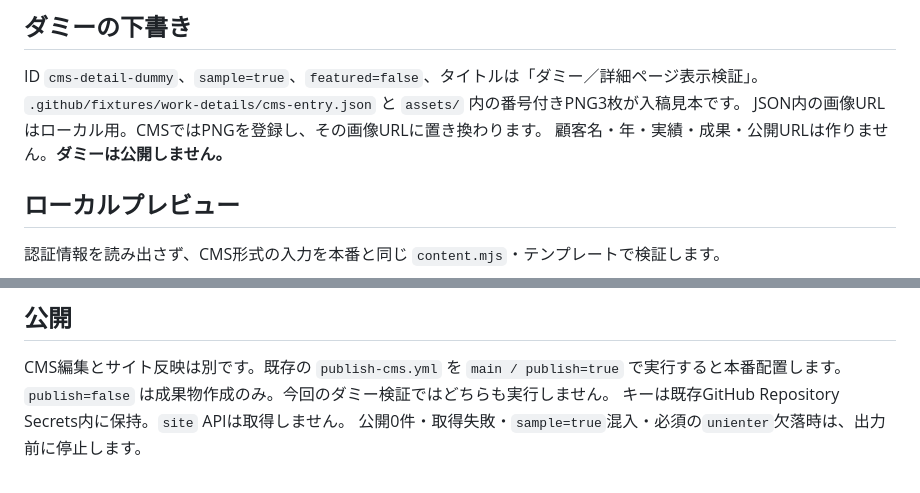
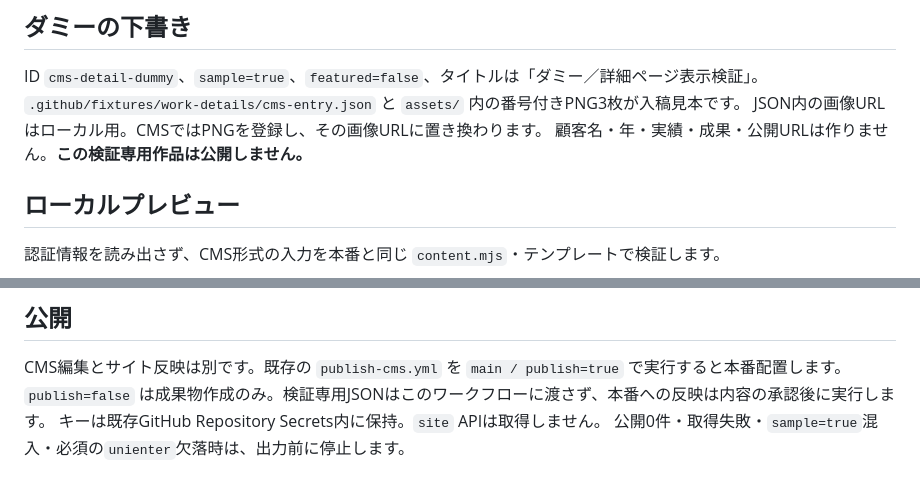
Before and after one commit to iwai-ddndn/octo-site, a Markdown page: _site-source/CMS.md, 2 parts joined by grey strips. Drawn GitHub-style.

Commit message:
Clarify approved publication versus isolated dummy previews

```diff
--- a/_site-source/CMS.md
+++ b/_site-source/CMS.md
@@ -25,7 +25,7 @@
 ID `cms-detail-dummy`、`sample=true`、`featured=false`、タイトルは「ダミー／詳細ページ表示検証」。
 `.github/fixtures/work-details/cms-entry.json` と `assets/` 内の番号付きPNG3枚が入稿見本です。
 JSON内の画像URLはローカル用。CMSではPNGを登録し、その画像URLに置き換わります。
-顧客名・年・実績・成果・公開URLは作りません。**ダミーは公開しません。**
+顧客名・年・実績・成果・公開URLは作りません。**この検証専用作品は公開しません。**
 
 ## ローカルプレビュー
 
@@ -51,6 +51,6 @@ node .github/scripts/preview-work-details.mjs /absolute/path/to/cms-editorial-ex
 ## 公開
 
 CMS編集とサイト反映は別です。既存の `publish-cms.yml` を `main / publish=true` で実行すると本番配置します。
-`publish=false` は成果物作成のみ。今回のダミー検証ではどちらも実行しません。
+`publish=false` は成果物作成のみ。検証専用JSONはこのワークフローに渡さず、本番への反映は内容の承認後に実行します。
 キーは既存GitHub Repository Secrets内に保持。`site` APIは取得しません。
 公開0件・取得失敗・`sample=true`混入・必須の`unienter`欠落時は、出力前に停止します。
```
